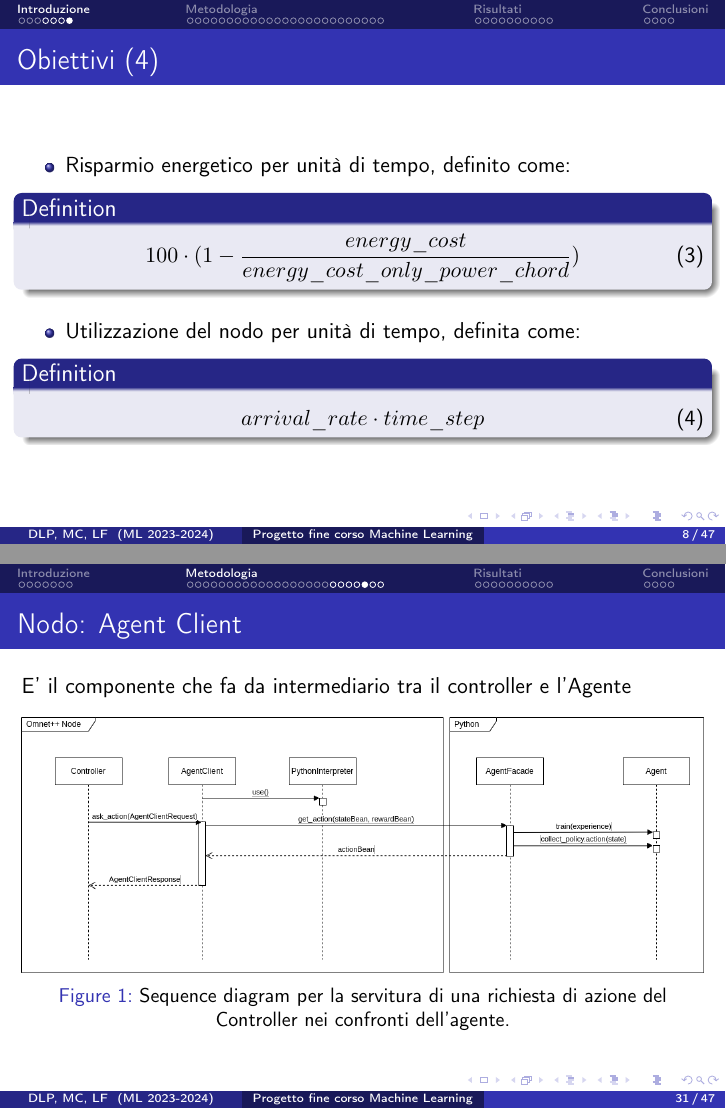
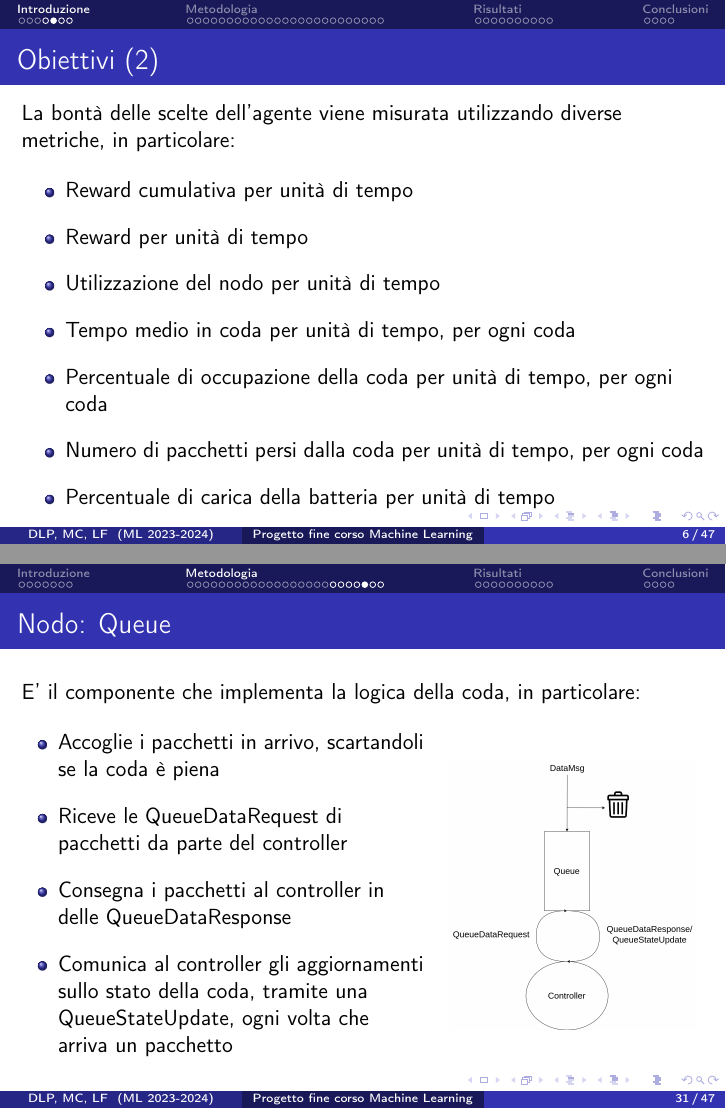
Before and after one commit to retarded-reward/collaborative-learning, LaTeX slides (docs/slides.tex): pages 8 and 33 of 52 before the commit and pages 6 and 33 of 52 after it, joined at a grey line. Compiled offline with pdfLaTeX.

Commit message:
fix obbiettivi

```diff
--- a/docs/slides.tex
+++ b/docs/slides.tex
@@ -80,6 +80,7 @@
     \begin{itemize}
         \item Reward cumulativa per unità di tempo
         \item Reward per unità di tempo
+        \item Utilizzazione del nodo per unità di tempo
         \item Tempo medio in coda per unità di tempo, per ogni coda
         \item Percentuale di occupazione della coda per unità di tempo, per ogni coda
         \item Numero di pacchetti persi dalla coda per unità di tempo, per ogni coda
@@ -113,13 +114,6 @@
             \begin{equation}
                 \label{eq:re}
                 100\cdot(1-\frac{energy\_cost}{energy\_cost\_only\_power\_chord})
-            \end{equation}
-        \end{Definition}
-    \item Utilizzazione del nodo per unità di tempo, definita come:
-        \begin{Definition}
-            \begin{equation}
-                \label{eq:utilization}
-                arrival\_rate\cdot time\_step
             \end{equation}
         \end{Definition}
     \end{itemize}
@@ -481,18 +475,6 @@ E' il componente che implementa la logica del nodo, in particolare:
                 \end{minipage}
         \end{columns}
     \end{frame}
-
-\subsubsection*{Nodo: Agent Client}
-\begin{frame}{\subsubsecname}
-    E' il componente che fa da intermediario tra il controller e l'Agente
-
-    \begin{figure}
-        \centering
-        \includegraphics[width=\textwidth]{figs/agentc_sequence_diagram.drawio.png}
-        \caption{Sequence diagram per la servitura di una richiesta di azione del Controller nei confronti dell'agente.}
-        \label{fig:agentc_sequence_diagram}
-    \end{figure}
-\end{frame}
 
 \subsubsection*{Nodo: Queue}
 \begin{frame}{\subsubsecname}
@@ -515,3 +497,4 @@ E' il componente che implementa la logica del nodo, in particolare:
                     \end{adjustbox}
                 \end{minipage}
         \end{columns}
+\end{frame}
```
Also changed, not shown: docs/slides.tex (13 more changed lines).
